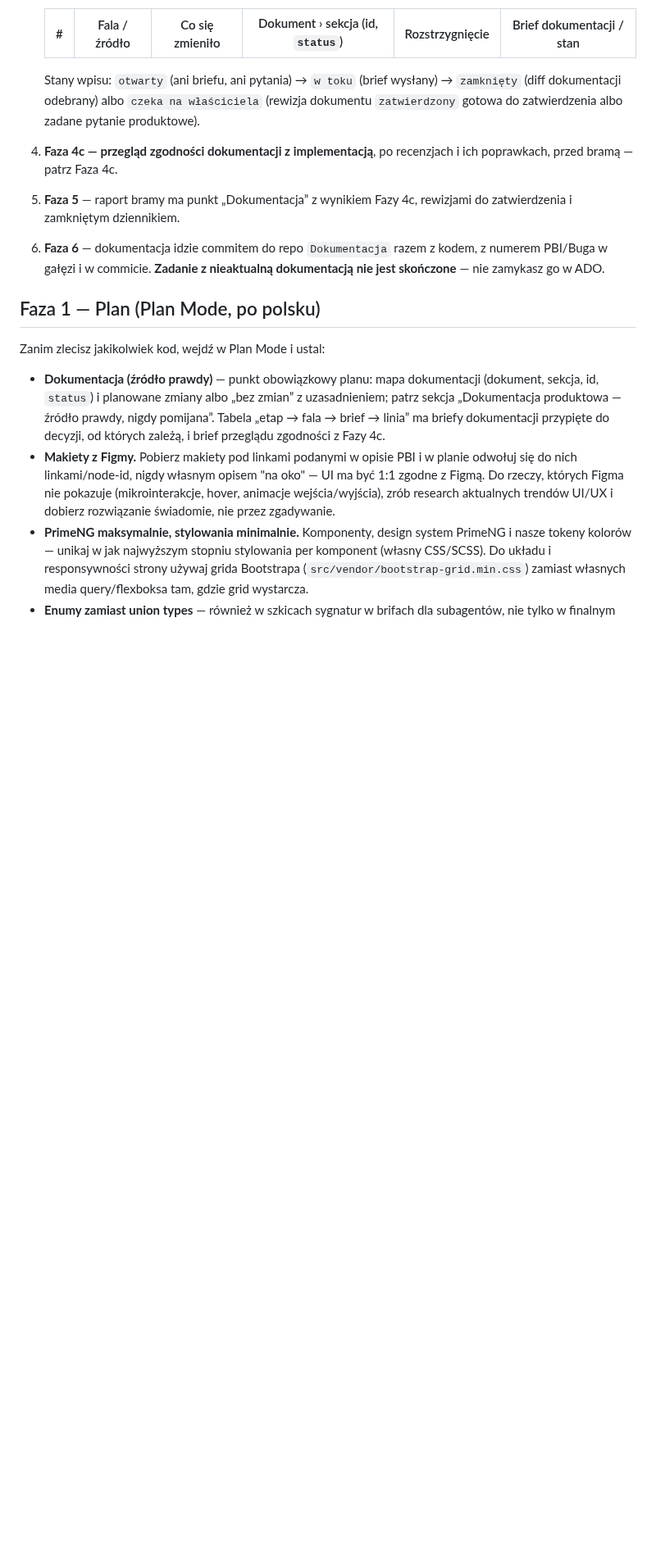
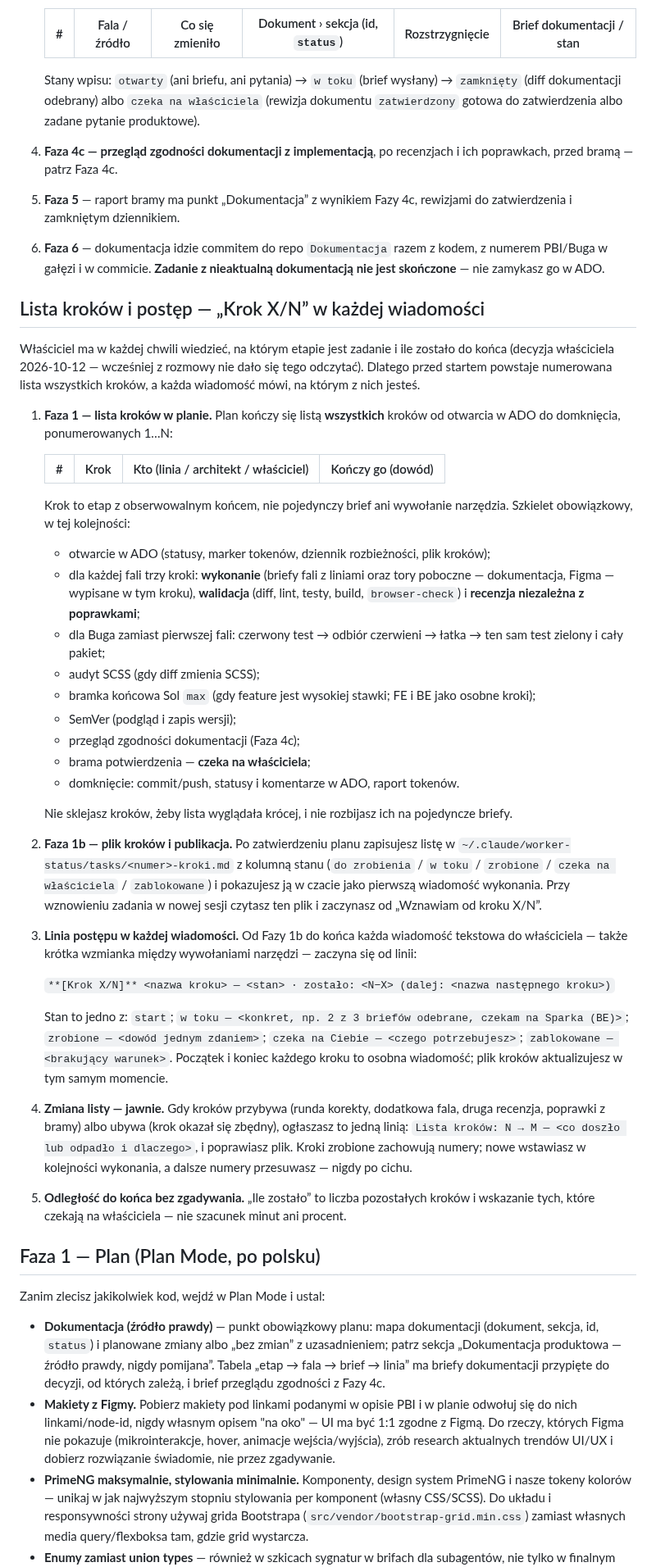
Before and after one commit to DTCodePL/Claude_Skills, a Markdown page: Implement ADO Feature – Zebrani/SKILL.md, the part around one of its changes. Shown at 82% size. Drawn GitHub-style; blank space fills up the shorter version.

Commit message:
docs: implement-ado-feature-zebrani v5.24 — lista kroków 1…N i postęp „Krok X/N”
- plan kończy się listą wszystkich kroków od otwarcia w ADO do domknięcia (szkielet obowiązkowy:
  trzy kroki na falę, audyt SCSS, bramka, SemVer, przegląd dokumentacji, brama, domknięcie)
- plik kroków ~/.claude/worker-status/tasks/<numer>-kroki.md, publikowany w Fazie 1b, czytany przy wznowieniu
- każda wiadomość zaczyna się od linii **[Krok X/N]** <krok> — <stan> · zostało: <N−X>
- zmiana liczby kroków ogłaszana jawnie (Lista kroków: N → M), bez szacowania czasu

Co-Authored-By: Claude Opus 5.5 <noreply@anthropic.com>

```diff
--- a/Implement ADO Feature – Zebrani/SKILL.md
+++ b/Implement ADO Feature – Zebrani/SKILL.md
@@ -160,6 +162,66 @@ nie jest dowodem.
    z kodem, z numerem PBI/Buga w gałęzi i w commicie. **Zadanie
    z nieaktualną dokumentacją nie jest skończone** — nie zamykasz go w ADO.
 
+## Lista kroków i postęp — „Krok X/N” w każdej wiadomości
+
+Właściciel ma w każdej chwili wiedzieć, na którym etapie jest zadanie i ile
+zostało do końca (decyzja właściciela 2026-10-12 — wcześniej z rozmowy nie
+dało się tego odczytać). Dlatego przed startem powstaje numerowana lista
+wszystkich kroków, a każda wiadomość mówi, na którym z nich jesteś.
+
+1. **Faza 1 — lista kroków w planie.** Plan kończy się listą **wszystkich**
+   kroków od otwarcia w ADO do domknięcia, ponumerowanych 1…N:
+
+   | # | Krok | Kto (linia / architekt / właściciel) | Kończy go (dowód) |
+   | --- | --- | --- | --- |
+
+   Krok to etap z obserwowalnym końcem, nie pojedynczy brief ani wywołanie
+   narzędzia. Szkielet obowiązkowy, w tej kolejności:
+   - otwarcie w ADO (statusy, marker tokenów, dziennik rozbieżności, plik
+     kroków);
+   - dla każdej fali trzy kroki: **wykonanie** (briefy fali z liniami oraz
+     tory poboczne — dokumentacja, Figma — wypisane w tym kroku),
+     **walidacja** (diff, lint, testy, build, `browser-check`) i **recenzja
+     niezależna z poprawkami**;
+   - dla Buga zamiast pierwszej fali: czerwony test → odbiór czerwieni →
+     łatka → ten sam test zielony i cały pakiet;
+   - audyt SCSS (gdy diff zmienia SCSS);
+   - bramka końcowa Sol `max` (gdy feature jest wysokiej stawki; FE i BE
+     jako osobne kroki);
+   - SemVer (podgląd i zapis wersji);
+   - przegląd zgodności dokumentacji (Faza 4c);
+   - brama potwierdzenia — **czeka na właściciela**;
+   - domknięcie: commit/push, statusy i komentarze w ADO, raport tokenów.
+
+   Nie sklejasz kroków, żeby lista wyglądała krócej, i nie rozbijasz ich na
+   pojedyncze briefy.
+2. **Faza 1b — plik kroków i publikacja.** Po zatwierdzeniu planu zapisujesz
+   listę w `~/.claude/worker-status/tasks/<numer>-kroki.md` z kolumną stanu
+   (`do zrobienia` / `w toku` / `zrobione` / `czeka na właściciela` /
+   `zablokowane`) i pokazujesz ją w czacie jako pierwszą wiadomość wykonania.
+   Przy wznowieniu zadania w nowej sesji czytasz ten plik i zaczynasz od
+   „Wznawiam od kroku X/N”.
+3. **Linia postępu w każdej wiadomości.** Od Fazy 1b do końca każda
+   wiadomość tekstowa do właściciela — także krótka wzmianka między
+   wywołaniami narzędzi — zaczyna się od linii:
+
+   `**[Krok X/N]** <nazwa kroku> — <stan> · zostało: <N−X> (dalej: <nazwa następnego kroku>)`
+
+   Stan to jedno z: `start`; `w toku — <konkret, np. 2 z 3 briefów
+   odebrane, czekam na Sparka (BE)>`; `zrobione — <dowód jednym zdaniem>`;
+   `czeka na Ciebie — <czego potrzebujesz>`; `zablokowane — <brakujący
+   warunek>`. Początek i koniec każdego kroku to osobna wiadomość; plik
+   kroków aktualizujesz w tym samym momencie.
+4. **Zmiana listy — jawnie.** Gdy kroków przybywa (runda korekty, dodatkowa
+   fala, druga recenzja, poprawki z bramy) albo ubywa (krok okazał się
+   zbędny), ogłaszasz to jedną linią: `Lista kroków: N → M — <co doszło lub
+   odpadło i dlaczego>`, i poprawiasz plik. Kroki zrobione zachowują numery;
+   nowe wstawiasz w kolejności wykonania, a dalsze numery przesuwasz — nigdy
+   po cichu.
+5. **Odległość do końca bez zgadywania.** „Ile zostało” to liczba
+   pozostałych kroków i wskazanie tych, które czekają na właściciela — nie
+   szacunek minut ani procent.
+
 ## Faza 1 — Plan (Plan Mode, po polsku)
 
 Zanim zlecisz jakikolwiek kod, wejdź w Plan Mode i ustal:
```
Also changed, not shown: other parts of Implement ADO Feature – Zebrani/SKILL.md (+21 -7 lines).
